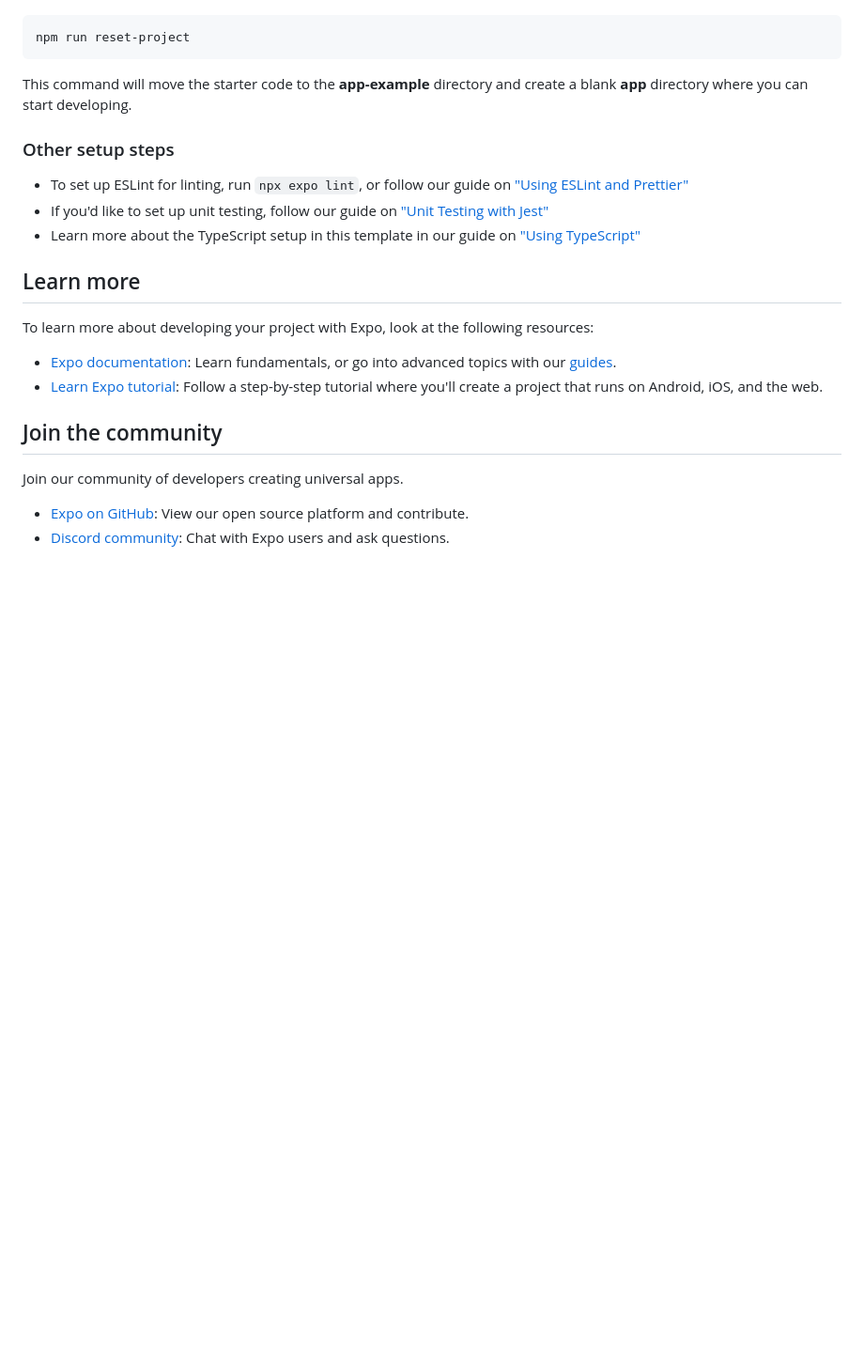
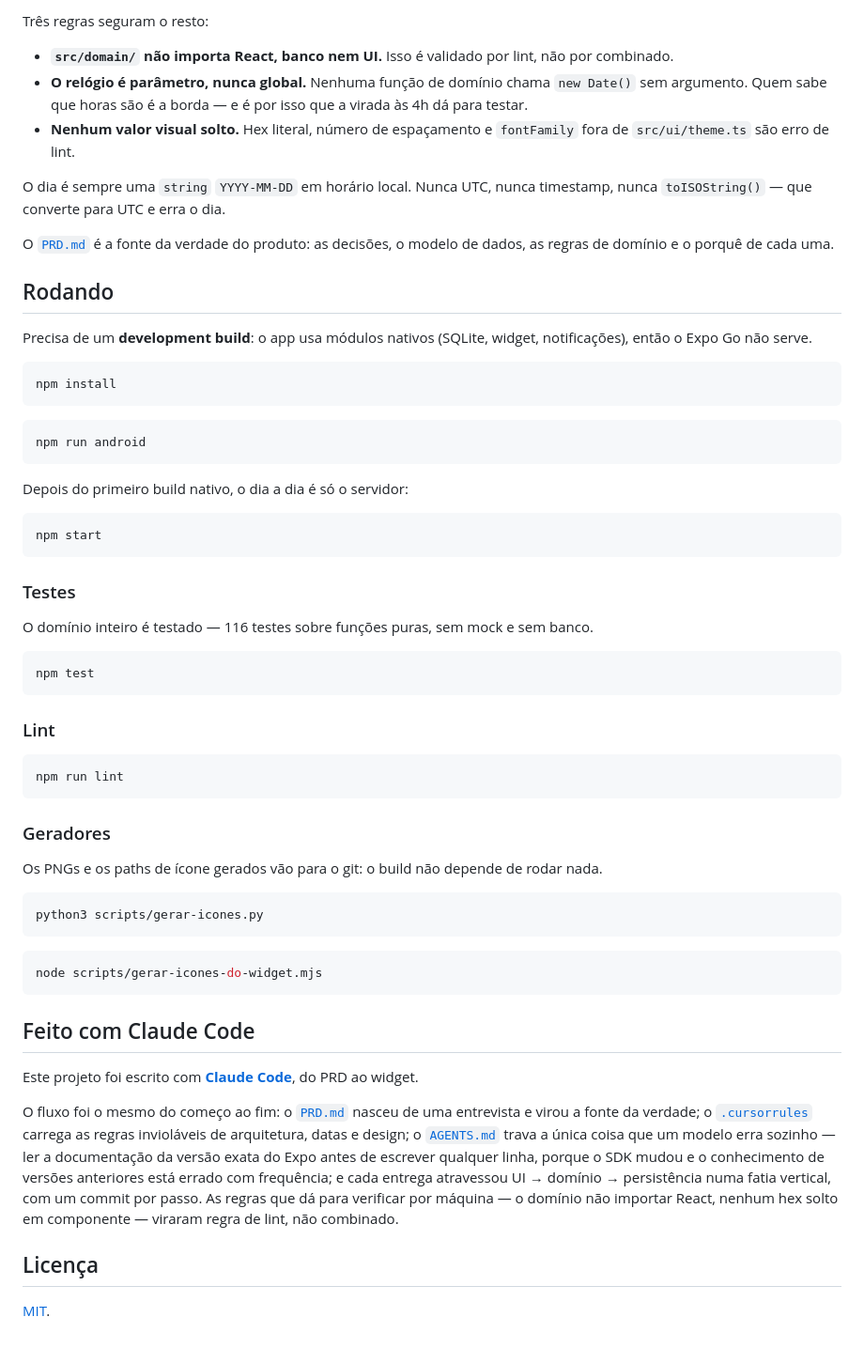
Before and after one commit to JoaoVitorOli/habits, a Markdown page: README.md, the part around one of its changes. Shown at 94% size. Drawn GitHub-style; blank space fills up the shorter version.

````diff
--- a/README.md
+++ b/README.md
@@ -31,26 +114,75 @@ When you're ready, run:
+Três regras seguram o resto:
+
+- **`src/domain/` não importa React, banco nem UI.** Isso é validado por lint, não por combinado.
+- **O relógio é parâmetro, nunca global.** Nenhuma função de domínio chama `new Date()` sem argumento.
+  Quem sabe que horas são é a borda — e é por isso que a virada às 4h dá para testar.
+- **Nenhum valor visual solto.** Hex literal, número de espaçamento e `fontFamily` fora de
+  `src/ui/theme.ts` são erro de lint.
+
+O dia é sempre uma `string` `YYYY-MM-DD` em horário local. Nunca UTC, nunca timestamp,
+nunca `toISOString()` — que converte para UTC e erra o dia.
+
+O [`PRD.md`](PRD.md) é a fonte da verdade do produto: as decisões, o modelo de dados,
+as regras de domínio e o porquê de cada uma.
+
+## Rodando
+
+Precisa de um **development build**: o app usa módulos nativos (SQLite, widget, notificações),
+então o Expo Go não serve.
 
 ```bash
-npm run reset-project
+npm install
 ```
 
-This command will move the starter code to the **app-example** directory and create a blank **app** directory where you can start developing.
+```bash
+npm run android
+```
 
-### Other setup steps
+Depois do primeiro build nativo, o dia a dia é só o servidor:
 
-- To set up ESLint for linting, run `npx expo lint`, or follow our guide on ["Using ESLint and Prettier"](https://docs.expo.dev/guides/using-eslint/)
-- If you'd like to set up unit testing, follow our guide on ["Unit Testing with Jest"](https://docs.expo.dev/develop/unit-testing/)
-- Learn more about the TypeScript setup in this template in our guide on ["Using TypeScript"](https://docs.expo.dev/guides/typescript/)
+```bash
+npm start
+```
 
-## Learn more
+### Testes
 
-To learn more about developing your project with Expo, look at the following resources:
+O domínio inteiro é testado — 116 testes sobre funções puras, sem mock e sem banco.
 
-- [Expo documentation](https://docs.expo.dev/): Learn fundamentals, or go into advanced topics with our [guides](https://docs.expo.dev/guides).
-- [Learn Expo tutorial](https://docs.expo.dev/tutorial/introduction/): Follow a step-by-step tutorial where you'll create a project that runs on Android, iOS, and the web.
+```bash
+npm test
+```
 
-## Join the community
+### Lint
 
-Join our community of developers creating universal apps.
+```bash
+npm run lint
+```
 
-- [Expo on GitHub](https://github.com/expo/expo): View our open source platform and contribute.
-- [Discord community](https://chat.expo.dev): Chat with Expo users and ask questions.
+### Geradores
+
+Os PNGs e os paths de ícone gerados vão para o git: o build não depende de rodar nada.
+
+```bash
+python3 scripts/gerar-icones.py
+```
+
+```bash
+node scripts/gerar-icones-do-widget.mjs
+```
+
+## Feito com Claude Code
+
+Este projeto foi escrito com [**Claude Code**](https://claude.com/claude-code), do PRD ao widget.
+
+O fluxo foi o mesmo do começo ao fim: o [`PRD.md`](PRD.md) nasceu de uma entrevista e virou a
+fonte da verdade; o [`.cursorrules`](.cursorrules) carrega as regras invioláveis de arquitetura,
+datas e design; o [`AGENTS.md`](AGENTS.md) trava a única coisa que um modelo erra sozinho — ler a
+documentação da versão exata do Expo antes de escrever qualquer linha, porque o SDK mudou e o
+conhecimento de versões anteriores está errado com frequência; e cada entrega atravessou
+UI → domínio → persistência numa fatia vertical, com um commit por passo. As regras que dá para
+verificar por máquina — o domínio não importar React, nenhum hex solto em componente — viraram
+regra de lint, não combinado.
+
+## Licença
+
+[MIT](LICENSE).
````
Also changed, not shown: other parts of README.md (+102 -19 lines), docs/screenshots/01-home.png (added), docs/screenshots/02-detalhe.png (added), docs/screenshots/03-visao-geral.png (added), docs/screenshots/04-lista-compacta.png (added), docs/screenshots/05-novo-habito.png (added), docs/screenshots/06-widget.png (added).
